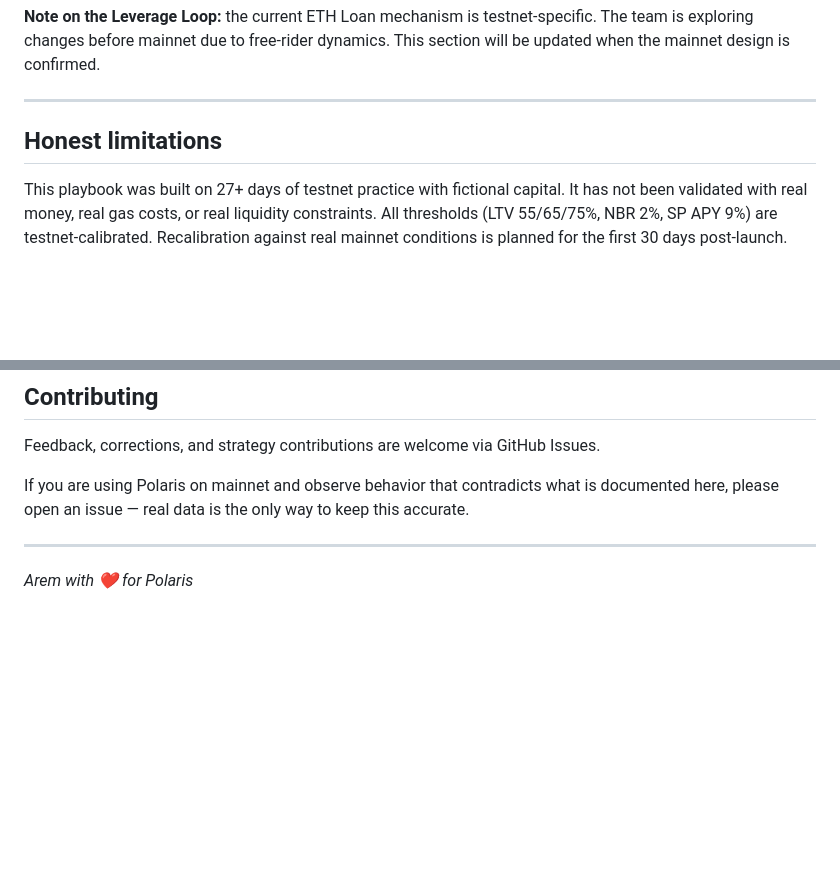
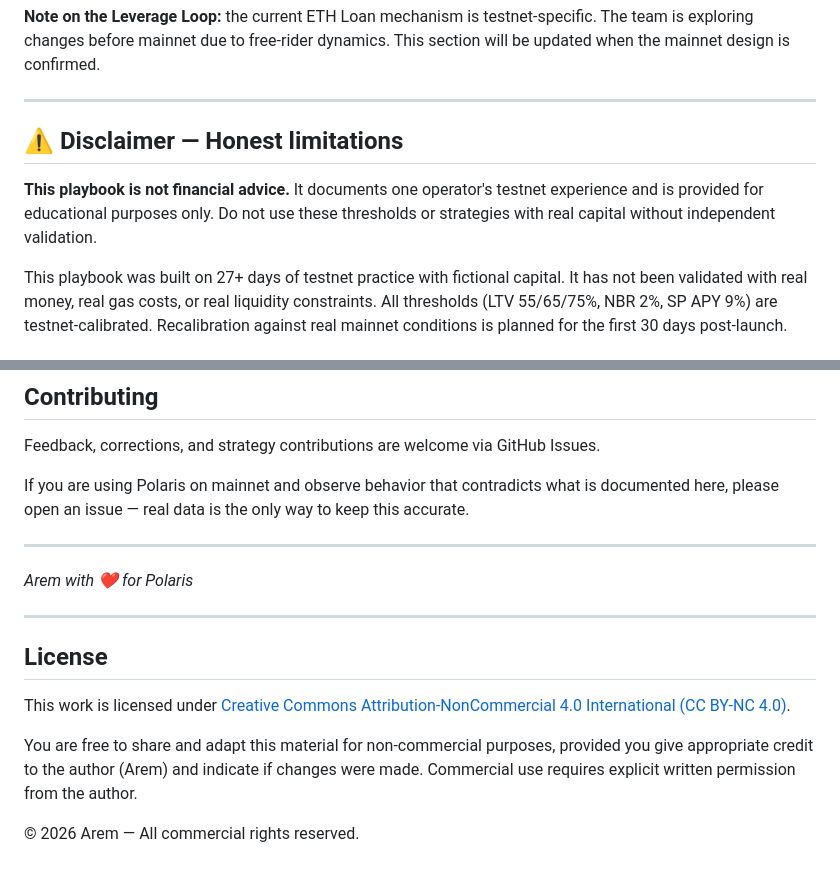
Before and after one commit to Aremd/Polaris-playbook, a Markdown page: README.md, 2 parts joined by grey strips. Drawn GitHub-style; blank space fills up the shorter version.

Commit message:
Add CC BY-NC 4.0 license and disclaimer

```diff
--- a/README.md
+++ b/README.md
@@ -89,7 +89,11 @@ Works on iOS, Android, and desktop. No login, no account, no dependencies.
 
 ---
 
-## Honest limitations
+## ⚠️ Disclaimer — Honest limitations
+
+
+**This playbook is not financial advice.** It documents one operator's testnet experience and is provided for educational purposes only. Do not use these thresholds or strategies with real capital without independent validation.
+
 
 This playbook was built on 27+ days of testnet practice with fictional capital. It has not been validated with real money, real gas costs, or real liquidity constraints. All thresholds (LTV 55/65/75%, NBR 2%, SP APY 9%) are testnet-calibrated. Recalibration against real mainnet conditions is planned for the first 30 days post-launch.
 
@@ -104,3 +108,13 @@ If you are using Polaris on mainnet and observe behavior that contradicts what i
 ---
 
 *Arem with ❤️ for Polaris*
+
+---
+
+## License
+
+This work is licensed under [Creative Commons Attribution-NonCommercial 4.0 International (CC BY-NC 4.0)](https://creativecommons.org/licenses/by-nc/4.0/).
+
+You are free to share and adapt this material for non-commercial purposes, provided you give appropriate credit to the author (Arem) and indicate if changes were made. Commercial use requires explicit written permission from the author.
+
+© 2026 Arem — All commercial rights reserved.
```
